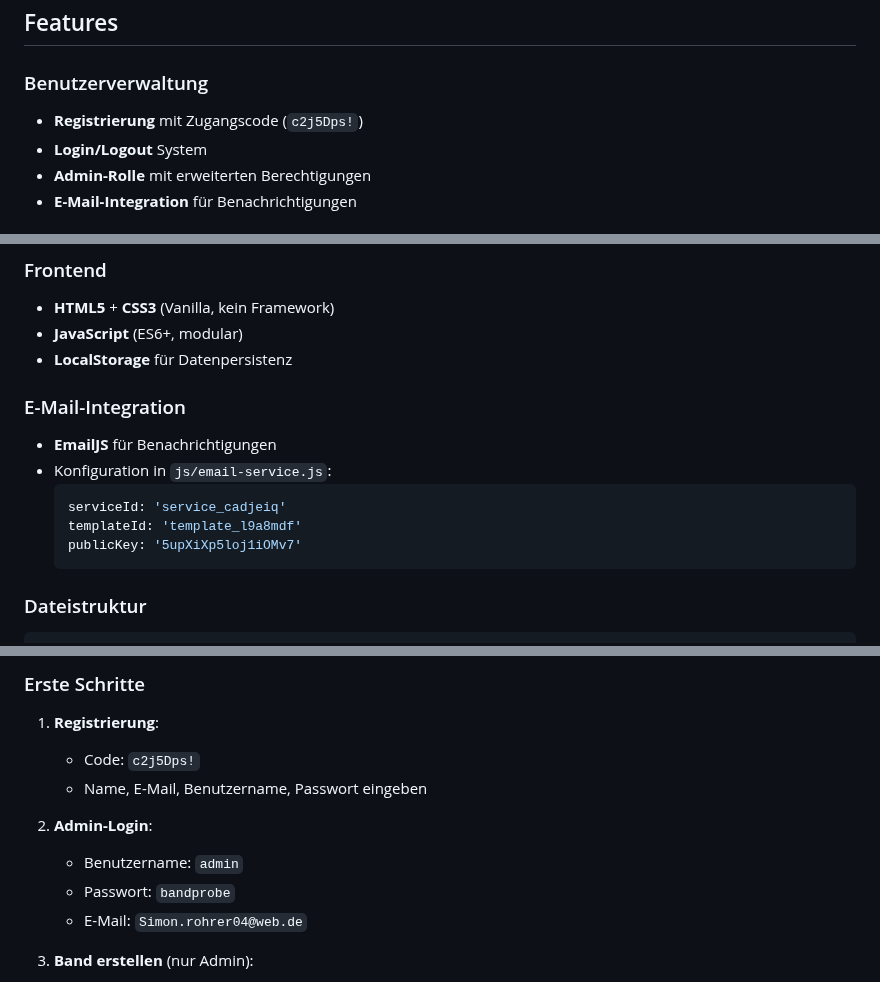
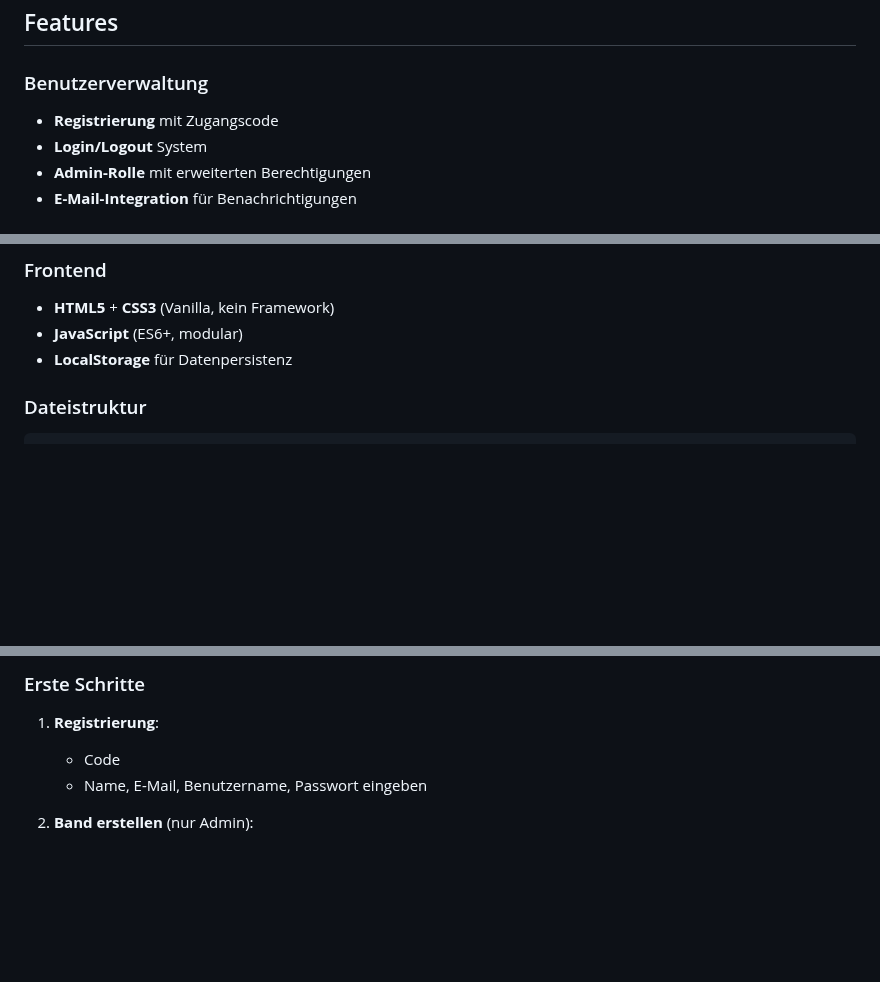
Before and after one commit to Simon-Rohrer/planningtool, a Markdown page: README.md, 3 parts joined by grey strips. Drawn GitHub-style; blank space fills up the shorter version.

Commit message:
Remove hardcoded registration code, admin login, and EmailJS configuration details, along with their respective documentation files.

````diff
--- a/README.md
+++ b/README.md
@@ -5,7 +5,7 @@ Ein umfassendes web-basiertes Tool zur Organisation von Bands, Probenterminen un
 ## Features
 
 ### Benutzerverwaltung
-- **Registrierung** mit Zugangscode (`c2j5Dps!`)
+- **Registrierung** mit Zugangscode
 - **Login/Logout** System
 - **Admin-Rolle** mit erweiterten Berechtigungen
 - **E-Mail-Integration** für Benachrichtigungen
@@ -63,14 +63,7 @@ Ein umfassendes web-basiertes Tool zur Organisation von Bands, Probenterminen un
 - **JavaScript** (ES6+, modular)
 - **LocalStorage** für Datenpersistenz
 
-### E-Mail-Integration
-- **EmailJS** für Benachrichtigungen
-- Konfiguration in `js/email-service.js`:
-  ```javascript
-  serviceId: 'service_cadjeiq'
-  templateId: 'template_l9a8mdf'
-  publicKey: '5upXiXp5loj1iOMv7'
-  ```
+
 
 ### Dateistruktur
 ```
@@ -105,13 +98,8 @@ Dann öffne: `http://localhost:8000`
 ### Erste Schritte
 
 1. **Registrierung**:
-   - Code: `c2j5Dps!`
+   - Code
    - Name, E-Mail, Benutzername, Passwort eingeben
-
-2. **Admin-Login**:
-   - Benutzername: `admin`
-   - Passwort: `bandprobe`
-   - E-Mail: `Simon.rohrer04@web.de`
 
 3. **Band erstellen** (nur Admin):
    - Settings → Bandmanagement → "Neue Band erstellen"
````
Also changed, not shown: EMAIL_TEMPLATE.md (deleted, +0 -63 lines), REGISTRIERUNGSCODES.md (deleted, +0 -20 lines).
